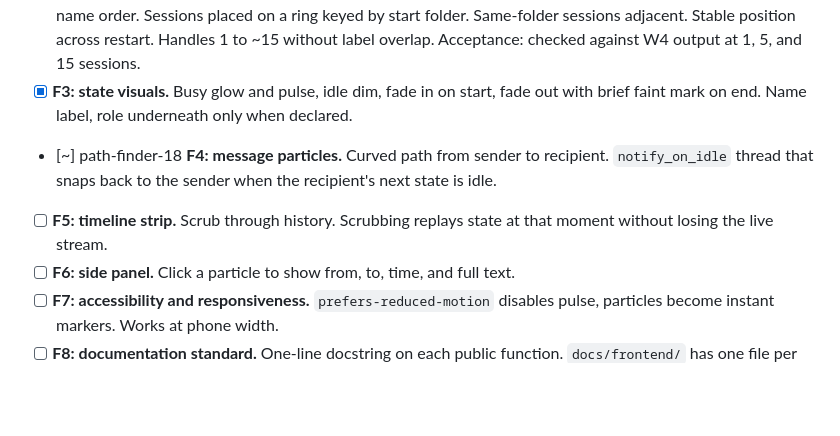
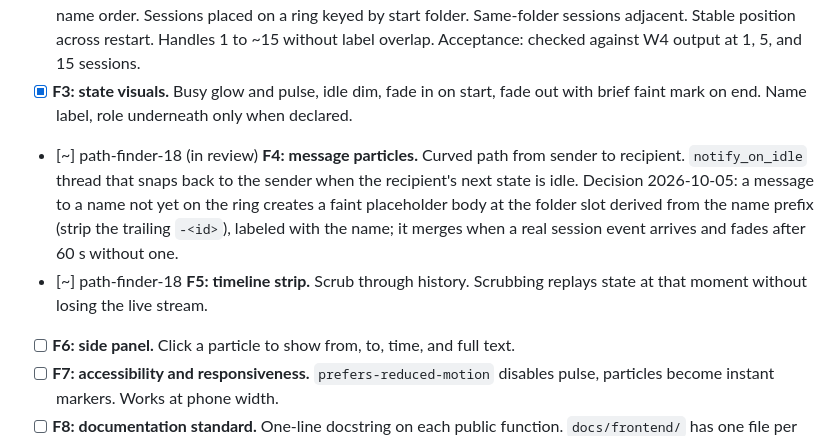
Before and after one commit to kharanga/path_finder, a Markdown page: SPEC.md, the part around the change. GitHub-like rendering; blank space fills up the shorter version.

Commit message:
SPEC: F4 in review, placeholder-body decision, assign F5
Co-Authored-By: Claude Fable 5.1 <noreply@anthropic.com>

```diff
--- a/SPEC.md
+++ b/SPEC.md
@@ -129,8 +129,8 @@ Status key: `[ ]` not started, `[~]` in progress (write the session name), `[x]`
 - [x] **F2: ring layout.** Decision 2026-10-05: folder-group stability is sufficient, slot order inside a folder follows name order. Sessions placed on a ring keyed by start folder. Same-folder sessions adjacent. Stable position across restart. Handles 1 to ~15 without label overlap.
   Acceptance: checked against W4 output at 1, 5, and 15 sessions.
 - [x] **F3: state visuals.** Busy glow and pulse, idle dim, fade in on start, fade out with brief faint mark on end. Name label, role underneath only when declared.
-- [~] path-finder-18 **F4: message particles.** Curved path from sender to recipient. `notify_on_idle` thread that snaps back to the sender when the recipient's next state is idle.
-- [ ] **F5: timeline strip.** Scrub through history. Scrubbing replays state at that moment without losing the live stream.
+- [~] path-finder-18 (in review) **F4: message particles.** Curved path from sender to recipient. `notify_on_idle` thread that snaps back to the sender when the recipient's next state is idle. Decision 2026-10-05: a message to a name not yet on the ring creates a faint placeholder body at the folder slot derived from the name prefix (strip the trailing `-<id>`), labeled with the name; it merges when a real session event arrives and fades after 60 s without one.
+- [~] path-finder-18 **F5: timeline strip.** Scrub through history. Scrubbing replays state at that moment without losing the live stream.
 - [ ] **F6: side panel.** Click a particle to show from, to, time, and full text.
 - [ ] **F7: accessibility and responsiveness.** `prefers-reduced-motion` disables pulse, particles become instant markers. Works at phone width.
 - [ ] **F8: documentation standard.** One-line docstring on each public function. `docs/frontend/` has one file per module with what, inputs, output, errors, example.
```
